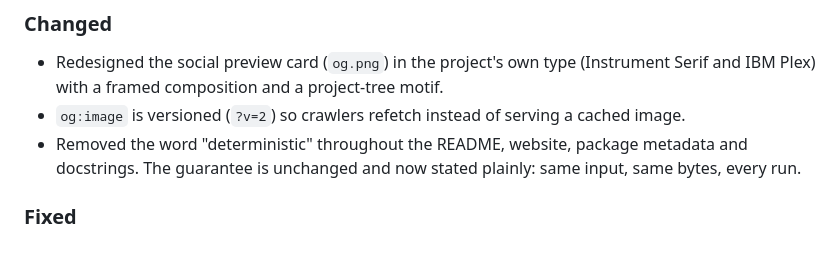
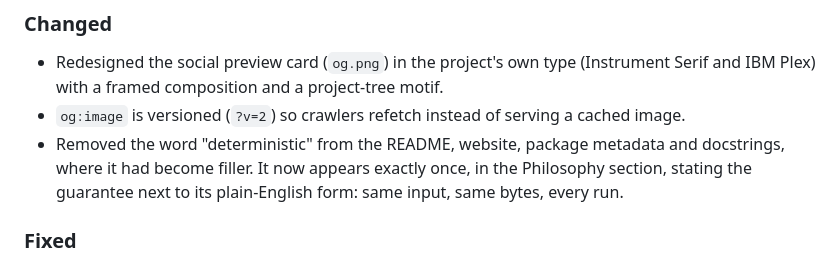
Before and after one commit to AMRITO-KUNDU/llmscribe, a Markdown page: CHANGELOG.md, the part around the change. Rendered like a GitHub page.

Commit message:
docs: state the guarantee once, precisely, in Philosophy
Removing the word everywhere over-corrected. The concept is the project's real
differentiator, so it now appears exactly once - in Philosophy, where a technical
reader goes looking - with the plain-English form right beside it:

  "LLMScribe is deterministic - the same input produces the same bytes on every
   run. An agent can rely on what it learned last turn, and you can diff two runs
   of the same command and see only what actually changed."

Everywhere else stays plain. One precise use beats thirty-seven decorative ones.

```diff
--- a/CHANGELOG.md
+++ b/CHANGELOG.md
@@ -23,9 +23,10 @@ project adheres to [Semantic Versioning](https://semver.org/spec/v2.0.0.html).
 - Redesigned the social preview card (`og.png`) in the project's own type
   (Instrument Serif and IBM Plex) with a framed composition and a project-tree motif.
 - `og:image` is versioned (`?v=2`) so crawlers refetch instead of serving a cached image.
-- Removed the word "deterministic" throughout the README, website, package metadata
-  and docstrings. The guarantee is unchanged and now stated plainly: same input,
-  same bytes, every run.
+- Removed the word "deterministic" from the README, website, package metadata and
+  docstrings, where it had become filler. It now appears exactly once, in the
+  Philosophy section, stating the guarantee next to its plain-English form:
+  same input, same bytes, every run.
 
 ### Fixed
 
```
Also changed, not shown: README.md (+4 -0 lines).
